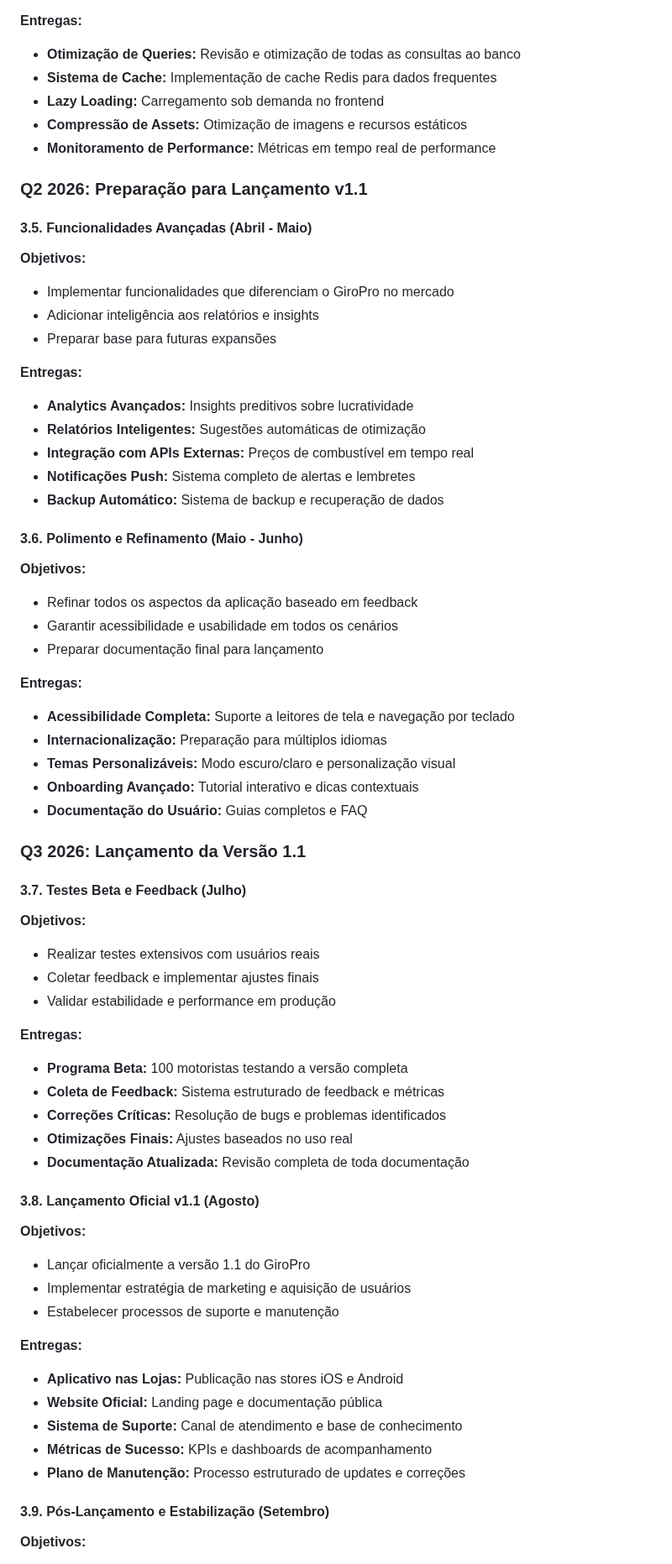
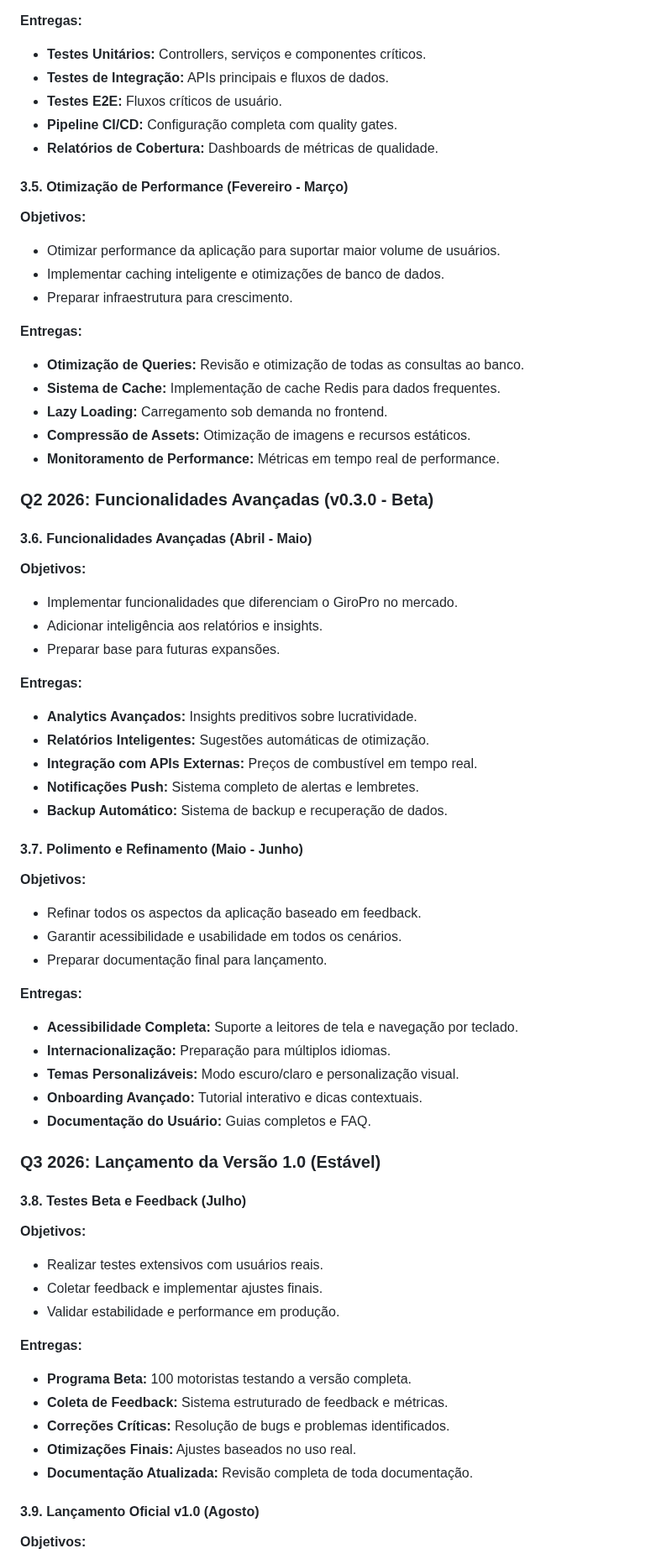
Before and after one commit to fwagnersilva/GiroPro, a Markdown page: docs/roadmap.md, the part around one of its changes. Shown at 84% size. Drawn GitHub-style.

```diff
--- a/docs/roadmap.md
+++ b/docs/roadmap.md
@@ -64,66 +60,66 @@ Este documento apresenta o roadmap atualizado do projeto GiroPro, incorporando a
 
 **Entregas:**
-- **Otimização de Queries:** Revisão e otimização de todas as consultas ao banco
-- **Sistema de Cache:** Implementação de cache Redis para dados frequentes
-- **Lazy Loading:** Carregamento sob demanda no frontend
-- **Compressão de Assets:** Otimização de imagens e recursos estáticos
-- **Monitoramento de Performance:** Métricas em tempo real de performance
+- **Testes Unitários:** Controllers, serviços e componentes críticos.
+- **Testes de Integração:** APIs principais e fluxos de dados.
+- **Testes E2E:** Fluxos críticos de usuário.
+- **Pipeline CI/CD:** Configuração completa com quality gates.
+- **Relatórios de Cobertura:** Dashboards de métricas de qualidade.
 
-### Q2 2026: Preparação para Lançamento v1.1
-
-#### 3.5. Funcionalidades Avançadas (Abril - Maio)
+#### 3.5. Otimização de Performance (Fevereiro - Março)
 **Objetivos:**
-- Implementar funcionalidades que diferenciam o GiroPro no mercado
-- Adicionar inteligência aos relatórios e insights
-- Preparar base para futuras expansões
+- Otimizar performance da aplicação para suportar maior volume de usuários.
+- Implementar caching inteligente e otimizações de banco de dados.
+- Preparar infraestrutura para crescimento.
 
 **Entregas:**
-- **Analytics Avançados:** Insights preditivos sobre lucratividade
-- **Relatórios Inteligentes:** Sugestões automáticas de otimização
-- **Integração com APIs Externas:** Preços de combustível em tempo real
-- **Notificações Push:** Sistema completo de alertas e lembretes
-- **Backup Automático:** Sistema de backup e recuperação de dados
+- **Otimização de Queries:** Revisão e otimização de todas as consultas ao banco.
+- **Sistema de Cache:** Implementação de cache Redis para dados frequentes.
+- **Lazy Loading:** Carregamento sob demanda no frontend.
+- **Compressão de Assets:** Otimização de imagens e recursos estáticos.
+- **Monitoramento de Performance:** Métricas em tempo real de performance.
 
-#### 3.6. Polimento e Refinamento (Maio - Junho)
+### Q2 2026: Funcionalidades Avançadas (v0.3.0 - Beta)
+
+#### 3.6. Funcionalidades Avançadas (Abril - Maio)
 **Objetivos:**
-- Refinar todos os aspectos da aplicação baseado em feedback
-- Garantir acessibilidade e usabilidade em todos os cenários
-- Preparar documentação final para lançamento
+- Implementar funcionalidades que diferenciam o GiroPro no mercado.
+- Adicionar inteligência aos relatórios e insights.
+- Preparar base para futuras expansões.
 
 **Entregas:**
-- **Acessibilidade Completa:** Suporte a leitores de tela e navegação por teclado
-- **Internacionalização:** Preparação para múltiplos idiomas
-- **Temas Personalizáveis:** Modo escuro/claro e personalização visual
-- **Onboarding Avançado:** Tutorial interativo e dicas contextuais
-- **Documentação do Usuário:** Guias completos e FAQ
+- **Analytics Avançados:** Insights preditivos sobre lucratividade.
+- **Relatórios Inteligentes:** Sugestões automáticas de otimização.
+- **Integração com APIs Externas:** Preços de combustível em tempo real.
+- **Notificações Push:** Sistema completo de alertas e lembretes.
+- **Backup Automático:** Sistema de backup e recuperação de dados.
 
-### Q3 2026: Lançamento da Versão 1.1
-
-#### 3.7. Testes Beta e Feedback (Julho)
+#### 3.7. Polimento e Refinamento (Maio - Junho)
 **Objetivos:**
-- Realizar testes extensivos com usuários reais
-- Coletar feedback e implementar ajustes finais
-- Validar estabilidade e performance em produção
+- Refinar todos os aspectos da aplicação baseado em feedback.
+- Garantir acessibilidade e usabilidade em todos os cenários.
+- Preparar documentação final para lançamento.
 
 **Entregas:**
-- **Programa Beta:** 100 motoristas testando a versão completa
-- **Coleta de Feedback:** Sistema estruturado de feedback e métricas
-- **Correções Críticas:** Resolução de bugs e problemas identificados
-- **Otimizações Finais:** Ajustes baseados no uso real
-- **Documentação Atualizada:** Revisão completa de toda documentação
+- **Acessibilidade Completa:** Suporte a leitores de tela e navegação por teclado.
+- **Internacionalização:** Preparação para múltiplos idiomas.
+- **Temas Personalizáveis:** Modo escuro/claro e personalização visual.
+- **Onboarding Avançado:** Tutorial interativo e dicas contextuais.
+- **Documentação do Usuário:** Guias completos e FAQ.
 
-#### 3.8. Lançamento Oficial v1.1 (Agosto)
+### Q3 2026: Lançamento da Versão 1.0 (Estável)
+
+#### 3.8. Testes Beta e Feedback (Julho)
 **Objetivos:**
-- Lançar oficialmente a versão 1.1 do GiroPro
-- Implementar estratégia de marketing e aquisição de usuários
-- Estabelecer processos de suporte e manutenção
+- Realizar testes extensivos com usuários reais.
+- Coletar feedback e implementar ajustes finais.
+- Validar estabilidade e performance em produção.
 
 **Entregas:**
-- **Aplicativo nas Lojas:** Publicação nas stores iOS e Android
-- **Website Oficial:** Landing page e documentação pública
-- **Sistema de Suporte:** Canal de atendimento e base de conhecimento
-- **Métricas de Sucesso:** KPIs e dashboards de acompanhamento
-- **Plano de Manutenção:** Processo estruturado de updates e correções
+- **Programa Beta:** 100 motoristas testando a versão completa.
+- **Coleta de Feedback:** Sistema estruturado de feedback e métricas.
+- **Correções Críticas:** Resolução de bugs e problemas identificados.
+- **Otimizações Finais:** Ajustes baseados no uso real.
+- **Documentação Atualizada:** Revisão completa de toda documentação.
 
-#### 3.9. Pós-Lançamento e Estabilização (Setembro)
+#### 3.9. Lançamento Oficial v1.0 (Agosto)
 **Objetivos:**
```
Also changed, not shown: other parts of docs/roadmap.md (+124 -210 lines), docs/progresso.md (+4 -1 lines).
